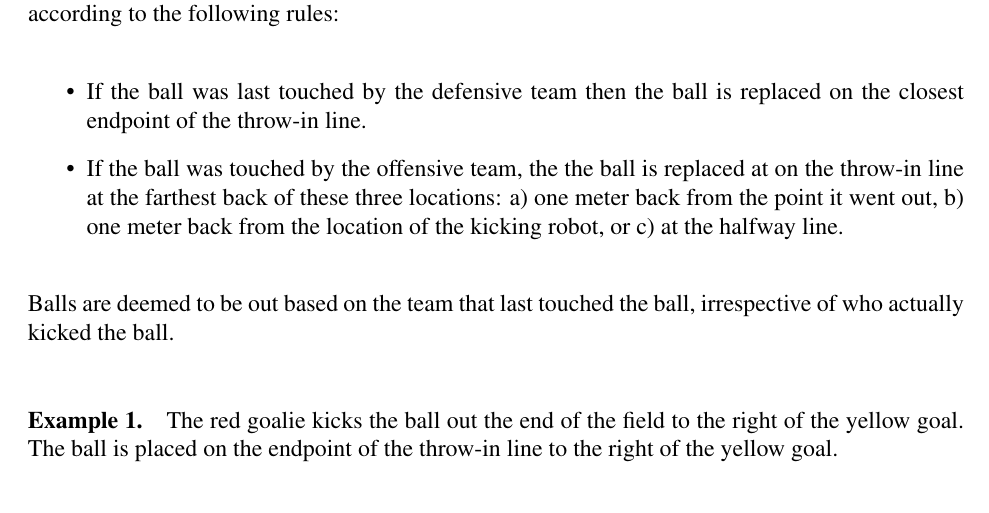
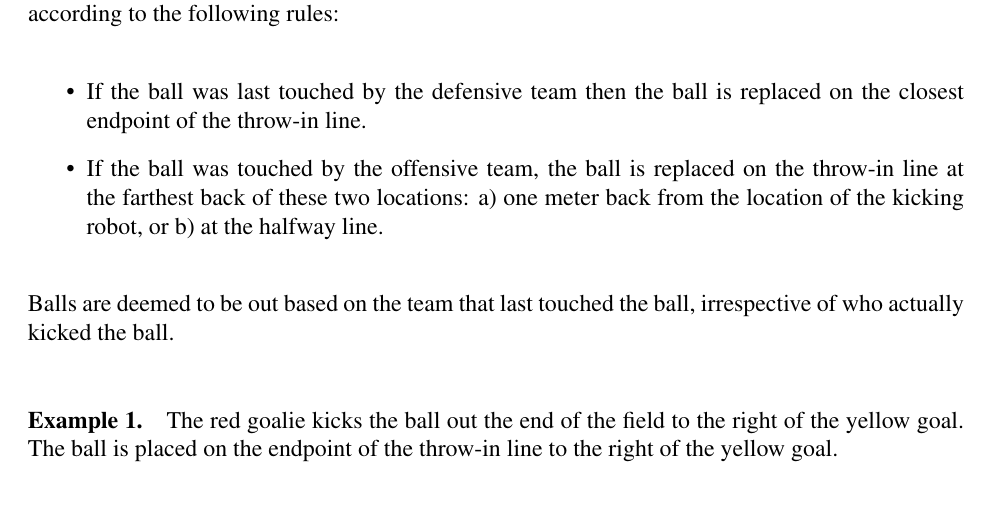
Before and after one commit to RoboCup-SPL/Rules, a LaTeX document (SPL-Rules.tex): part of page 14 of 29, cut so that both start at the same text. Compiled offline with pdfLaTeX.

Commit message:
updated throw in rules based on rick's comments

```diff
--- a/SPL-Rules.tex
+++ b/SPL-Rules.tex
@@ -398,7 +398,12 @@ If the ball goes over an end-line then the assistant referee will replace the ba
 
 \item If the ball was last touched by the defensive team then the ball is replaced on the closest endpoint of the throw-in line.
 
-\item If the ball was touched by the offensive team, the the ball is replaced at on the throw-in line at the farthest back of these three locations: a) one meter back from the point it went out, b) one meter back from the location of the kicking robot, or c) at the halfway line.
+\item If the ball was touched by the offensive team, the ball is replaced on
+the throw-in line at the farthest back of these two locations: a) one
+meter back from the location of the kicking robot, or b) at the halfway
+line.
+
+%If the ball was touched by the offensive team, the the ball is replaced at on the throw-in line at the farthest back of these three locations: a) one meter back from the point it went out, b) one meter back from the location of the kicking robot, or c) at the halfway line.
 
 \end{itemize}
 
```
